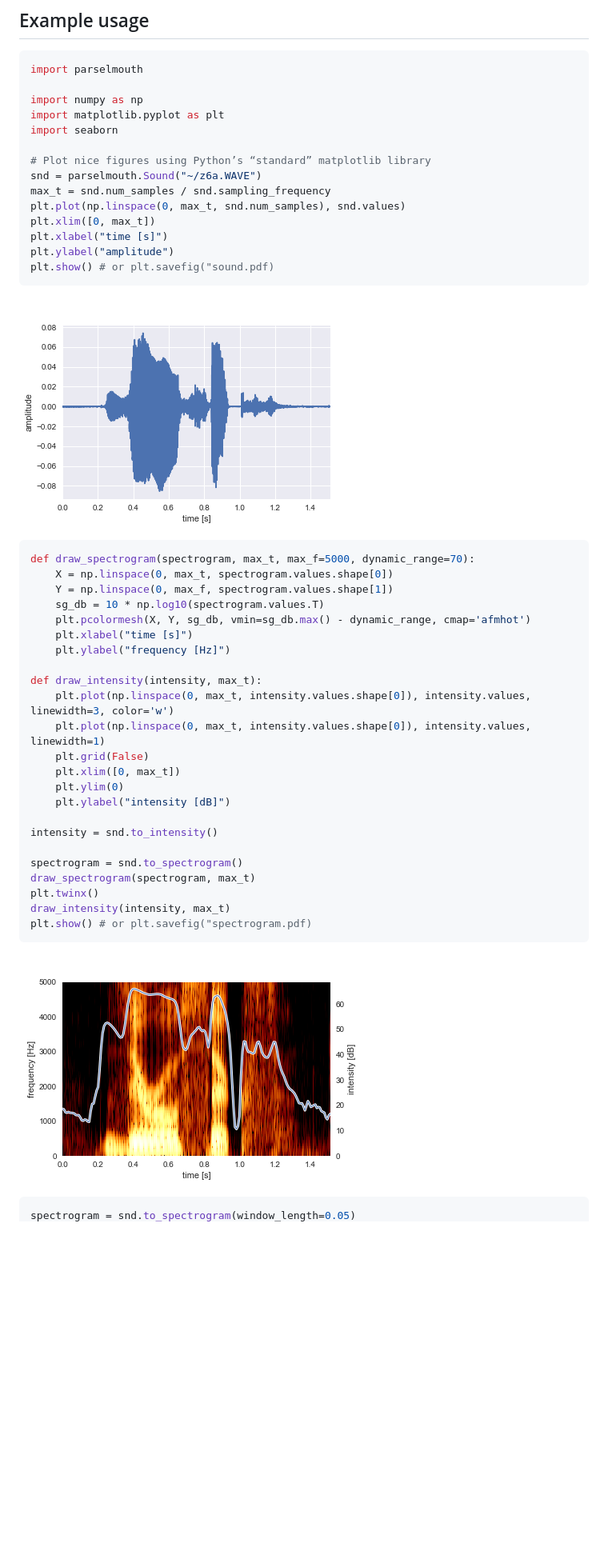
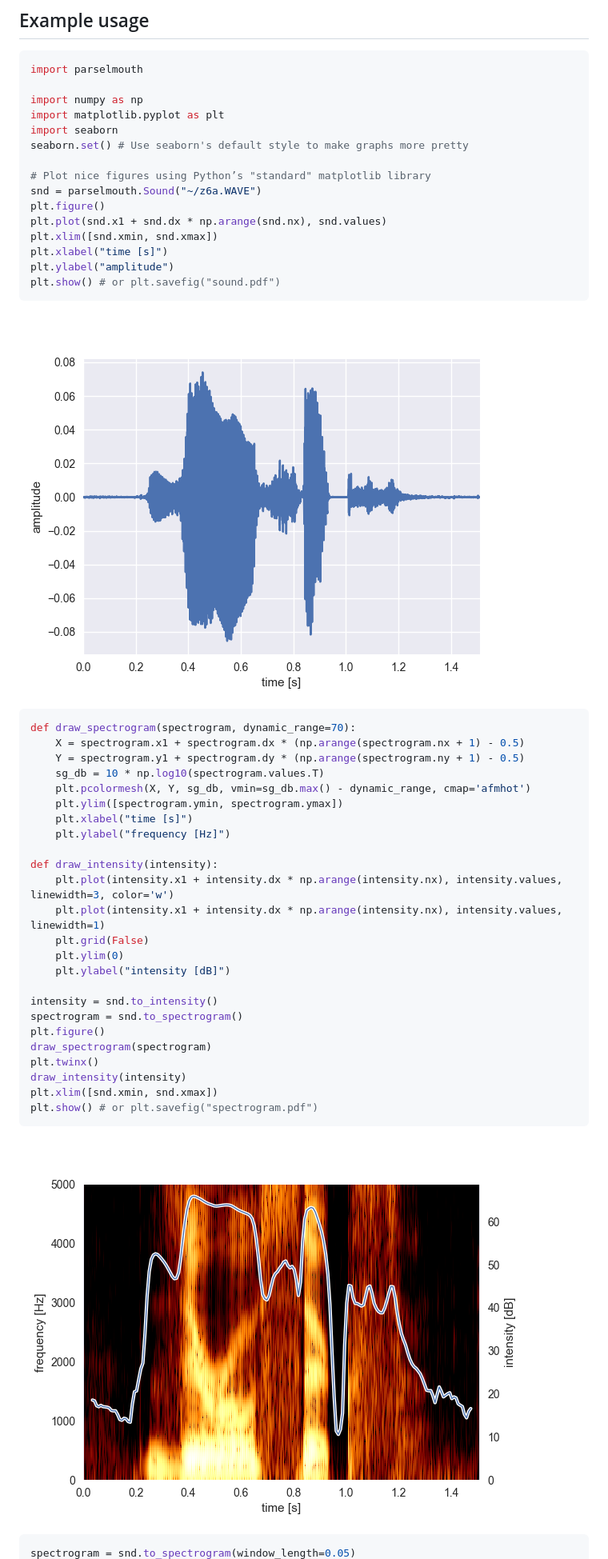
Before and after one commit to YannickJadoul/Parselmouth, a Markdown page: README.md, the part around one of its changes. Shown at 80% size. Rendered like a GitHub page; pictures changed too: res/images/example_sound.png, res/images/example_spectrogram.png; blank space fills up the shorter version.

Commit message:
Fixing spectrogram plots in README by quickly exposing xmin, xmax, ... attributes and using them in a correct way

````diff
--- a/README.md
+++ b/README.md
@@ -41,41 +41,43 @@ import parselmouth
 import numpy as np
 import matplotlib.pyplot as plt
 import seaborn
+seaborn.set() # Use seaborn's default style to make graphs more pretty
 
-# Plot nice figures using Python’s “standard” matplotlib library
+# Plot nice figures using Python’s "standard" matplotlib library
 snd = parselmouth.Sound("~/z6a.WAVE")
-max_t = snd.num_samples / snd.sampling_frequency
-plt.plot(np.linspace(0, max_t, snd.num_samples), snd.values)
-plt.xlim([0, max_t])
+plt.figure()
+plt.plot(snd.x1 + snd.dx * np.arange(snd.nx), snd.values)
+plt.xlim([snd.xmin, snd.xmax])
 plt.xlabel("time [s]")
 plt.ylabel("amplitude")
-plt.show() # or plt.savefig("sound.pdf)
+plt.show() # or plt.savefig("sound.pdf")
 ```
 ![example_sound.png](res/images/example_sound.png)
 ```Python
-def draw_spectrogram(spectrogram, max_t, max_f=5000, dynamic_range=70):
-    X = np.linspace(0, max_t, spectrogram.values.shape[0])
-    Y = np.linspace(0, max_f, spectrogram.values.shape[1])
+def draw_spectrogram(spectrogram, dynamic_range=70):
+    X = spectrogram.x1 + spectrogram.dx * (np.arange(spectrogram.nx + 1) - 0.5)
+    Y = spectrogram.y1 + spectrogram.dy * (np.arange(spectrogram.ny + 1) - 0.5)
     sg_db = 10 * np.log10(spectrogram.values.T)
     plt.pcolormesh(X, Y, sg_db, vmin=sg_db.max() - dynamic_range, cmap='afmhot')
+    plt.ylim([spectrogram.ymin, spectrogram.ymax])
     plt.xlabel("time [s]")
     plt.ylabel("frequency [Hz]")
 
-def draw_intensity(intensity, max_t):
-    plt.plot(np.linspace(0, max_t, intensity.values.shape[0]), intensity.values, linewidth=3, color='w')
-    plt.plot(np.linspace(0, max_t, intensity.values.shape[0]), intensity.values, linewidth=1)
+def draw_intensity(intensity):
+    plt.plot(intensity.x1 + intensity.dx * np.arange(intensity.nx), intensity.values, linewidth=3, color='w')
+    plt.plot(intensity.x1 + intensity.dx * np.arange(intensity.nx), intensity.values, linewidth=1)
     plt.grid(False)
-    plt.xlim([0, max_t])
     plt.ylim(0)
     plt.ylabel("intensity [dB]")
 
 intensity = snd.to_intensity()
-
 spectrogram = snd.to_spectrogram()
-draw_spectrogram(spectrogram, max_t)
+plt.figure()
+draw_spectrogram(spectrogram)
 plt.twinx()
-draw_intensity(intensity, max_t)
-plt.show() # or plt.savefig("spectrogram.pdf)
+draw_intensity(intensity)
+plt.xlim([snd.xmin, snd.xmax])
+plt.show() # or plt.savefig("spectrogram.pdf")
 ```
 ![example_spectrogram.png](res/images/example_spectrogram.png)
 ```Python
````
Also changed, not shown: other parts of README.md (+4 -2 lines), res/images/example_spectrogram_0.05.png, 1 other file.
